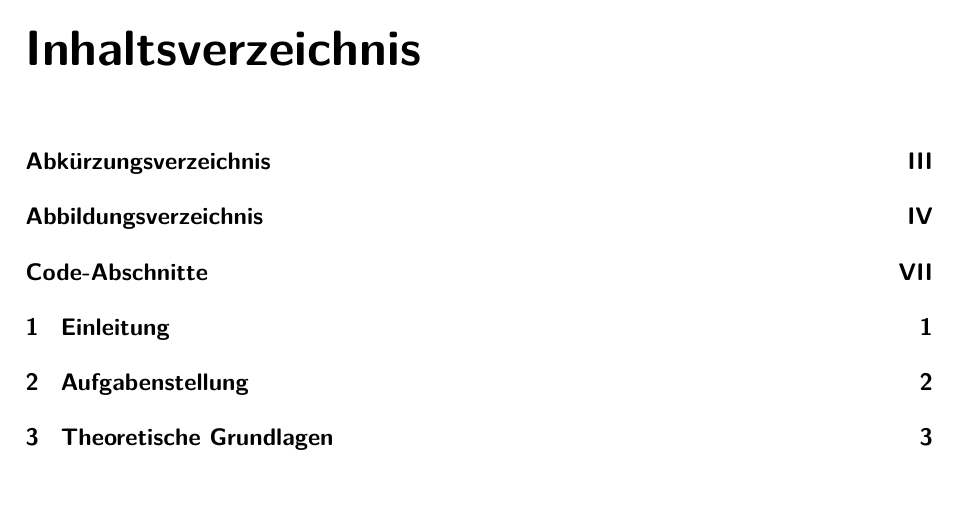
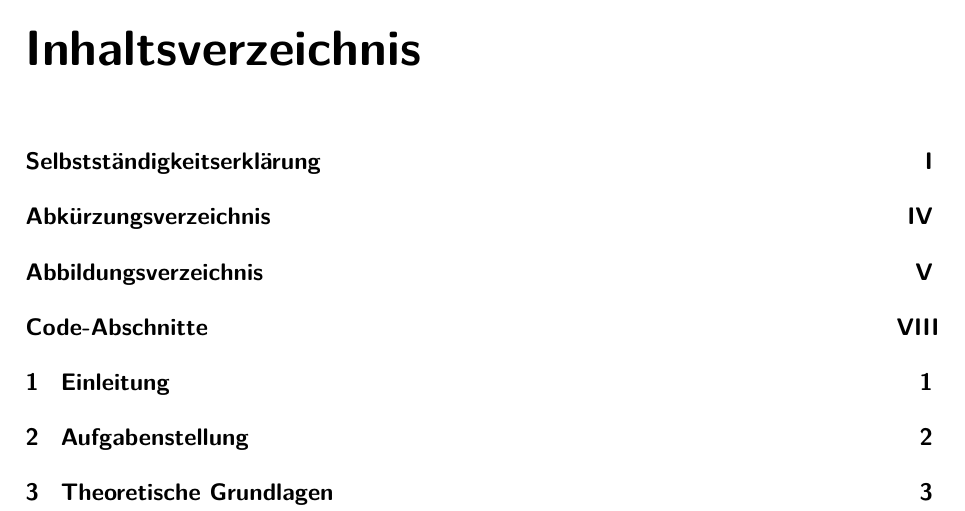
Before and after one commit to DavidRaisch/dhbw5_processManager, a LaTeX thesis (documentation/dhbw5_Studienarbeit_report/document/document.tex, which reads documentation/dhbw5_Studienarbeit_report/content/user_settings.tex): part of page 2 of 114 before the commit and part of page 3 of 115 after it, cut so that both start at the same text. Compiled offline with pdfLaTeX.

Commit message:
added self-declaration

```diff
--- a/documentation/dhbw5_Studienarbeit_report/content/user_settings.tex
+++ b/documentation/dhbw5_Studienarbeit_report/content/user_settings.tex
@@ -47,7 +47,7 @@
 %%%%%%%%%% Applyable Settings %%%%%%%%%%
 
 %\blockingnotetrue           % comment out if no blocking note is needed
-%\declarationtrue            % comment out if no self-declaration is needed
+\declarationtrue            % comment out if no self-declaration is needed
 %\abstractdetrue             % comment out if no German abstract is needed
 %\abstractentrue             % comment out if no English abstract is needed
 \tableofcontentstrue        % comment out if no table of contents is needed
```
Also changed, not shown: documentation/dhbw5_Studienarbeit_report/content/non_tex_files/images/signature.jpg, 8 other files.
